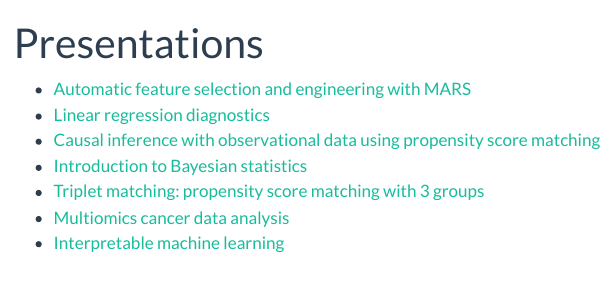
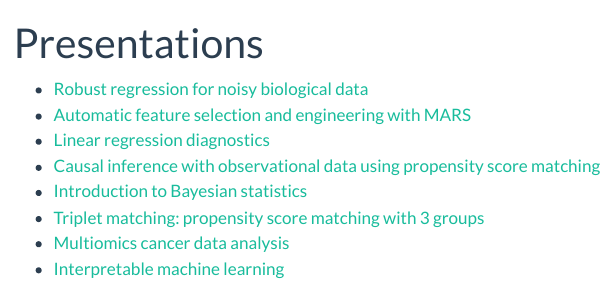
Before and after one commit to jarbet/jarbet.github.io, a Quarto document (presentations.qmd): the page in a window 1100 px wide, from its top. Rendered offline with R 4.5, knitr and Pandoc in place of Quarto, with nearby package versions; menus at the side of the page are left out.

Commit message:
move ordinal reg presentation to separate repo

```diff
--- a/presentations.qmd
+++ b/presentations.qmd
@@ -2,6 +2,7 @@
 title: "Presentations"
 ---
 
+- [Robust regression for noisy biological data](https://jarbet.github.io/presentation-ordinal-regression/ordinal_regression.html)
 - [Automatic feature selection and engineering with MARS](https://jarbet.github.io/presentation-mars.github.io/presentation-mars.html)
 - [Linear regression diagnostics](https://jarbet.github.io/presentation-regression-diagnostics/regression_diagnostics.html)
 - [Causal inference with observational data using propensity score matching](https://jarbet.github.io/presentation-causal-inference-matching/causal_inference_matching.html)
```
Also changed, not shown: docs/search.json, 2 other files.
